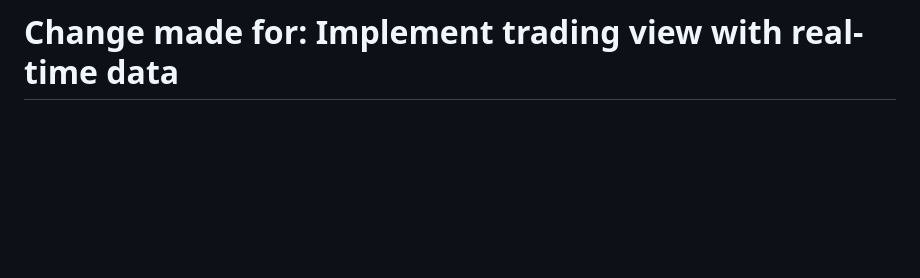
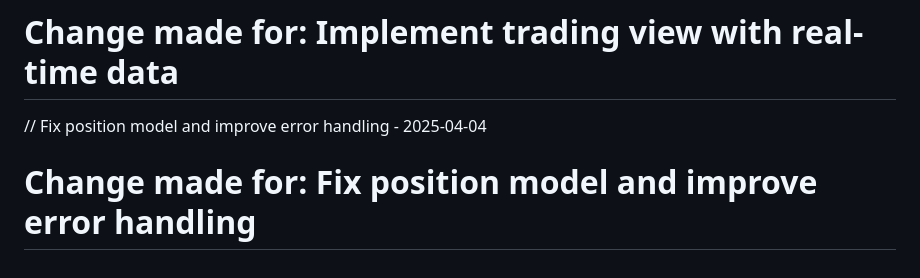
Before and after one commit to derpwiz/zennic, a Markdown page: README.md, the part around the change. Rendered like a GitHub page; blank space fills up the shorter version.

Commit message:
Fix position model and improve error handling

```diff
--- a/README.md
+++ b/README.md
@@ -150,3 +150,6 @@ Project Link: [https://github.com/derpwiz/zennic](https://github.com/derpwiz/zen
 
 // Implement trading view with real-time data - 2025-04-04
 # Change made for: Implement trading view with real-time data
+
+// Fix position model and improve error handling - 2025-04-04
+# Change made for: Fix position model and improve error handling
```
